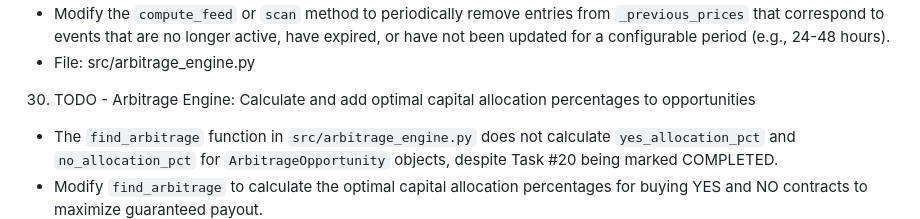
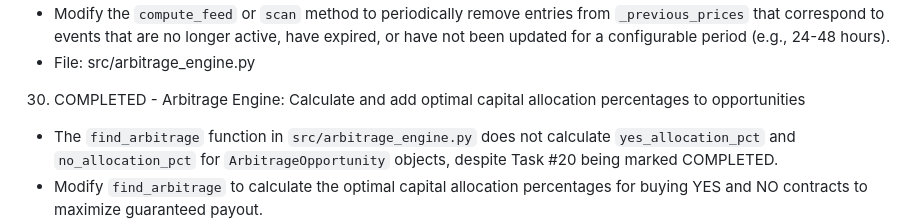
Before and after one commit to sorry-ari0/arbitrout, a Markdown page: tasks.md, the part around the change. Rendered like a GitHub page.

Commit message:
mark task 30 as COMPLETED

```diff
--- a/tasks.md
+++ b/tasks.md
@@ -172,7 +172,7 @@
    - Modify the `compute_feed` or `scan` method to periodically remove entries from `_previous_prices` that correspond to events that are no longer active, have expired, or have not been updated for a configurable period (e.g., 24-48 hours).
    - File: src/arbitrage_engine.py
 
-30. TODO - Arbitrage Engine: Calculate and add optimal capital allocation percentages to opportunities
+30. COMPLETED - Arbitrage Engine: Calculate and add optimal capital allocation percentages to opportunities
    - The `find_arbitrage` function in `src/arbitrage_engine.py` does not calculate `yes_allocation_pct` and `no_allocation_pct` for `ArbitrageOpportunity` objects, despite Task #20 being marked COMPLETED.
    - Modify `find_arbitrage` to calculate the optimal capital allocation percentages for buying YES and NO contracts to maximize guaranteed payout.
    - Add these `yes_allocation_pct` and `no_allocation_pct` fields to the `ArbitrageOpportunity` model (assuming it will be updated or already accepts them).
```
